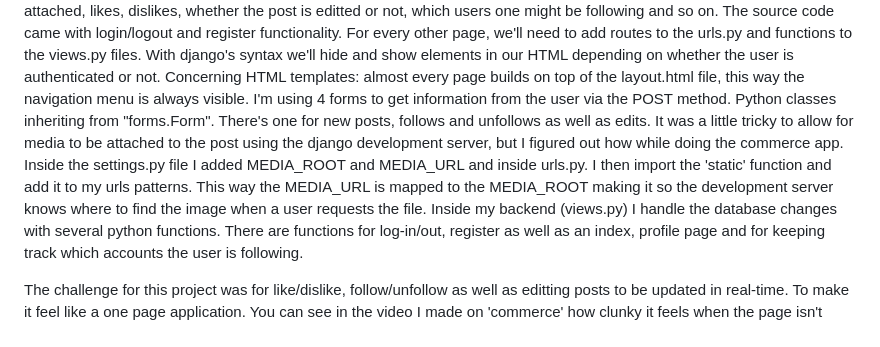
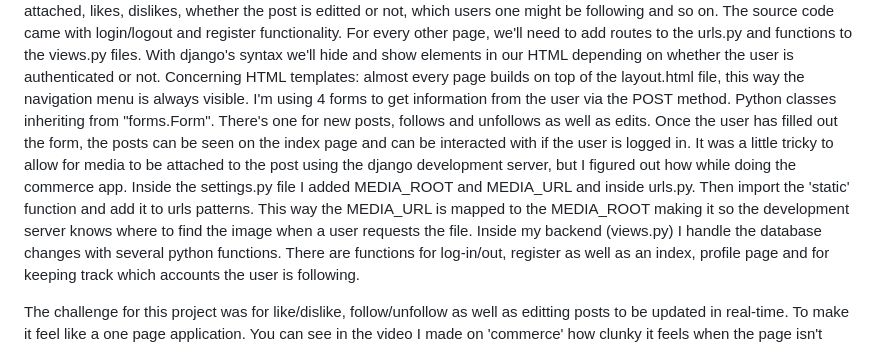
Before and after one commit to peethree/webdev, a Markdown page: README.md, the part around the change. Rendered like a GitHub page.

Commit message:
Update README.md
few extra lines of text

```diff
--- a/README.md
+++ b/README.md
@@ -3,7 +3,8 @@ web development project(s)
 Following are four web development projects that explore basic functionality of the web. Starting off with database manipulation in "wiki" with the use of python and django. We host a site displaying articles from inside our database. Then with the same tech. building our own database models in 'commerce'. Followed by adding javascript to get a one page application 'mail'. This then culminating in building the app "pwee3ter", which is essentially a distillation of techniques learned in the prior projects.
 
 The final project starts off by importing cs50's source code for 'network'. In this app we shamelessly take the popular X app as inspiration in order to build a social network. To do so, we'll need models in the database to store information. Django has a user model by default, but that alone - if left untempered with - does not suffice. Hence, why I added a model for user posts and for data related to follows. This is how we keep track of who wrote what, when it was posted, if there was an image attached, likes, dislikes, whether the post is editted or not, which users one might be following and so on. The source code came with login/logout and register functionality. For every other page, we'll need to add routes to the urls.py and functions to the views.py files. With django's syntax we'll hide and show elements in our HTML depending on whether the user is authenticated or not. Concerning HTML templates: almost every page builds on top of the layout.html file, this way the navigation menu is always visible.
-I'm using 4 forms to get information from the user via the POST method. Python classes inheriting from "forms.Form". There's one for new posts, follows and unfollows as well as edits. It was a little tricky to allow for media to be attached to the post using the django development server, but I figured out how while doing the commerce app. Inside the settings.py file I added MEDIA_ROOT and MEDIA_URL and inside urls.py. I then import the 'static' function and add it to my urls patterns. This way the MEDIA_URL is mapped to the MEDIA_ROOT making it so the development server knows where to find the image when a user requests the file.
+I'm using 4 forms to get information from the user via the POST method. Python classes inheriting from "forms.Form". There's one for new posts, follows and unfollows as well as edits. Once the user has filled out the form, the posts can be seen on the index page and can be interacted with if the user is logged in.
+It was a little tricky to allow for media to be attached to the post using the django development server, but I figured out how while doing the commerce app. Inside the settings.py file I added MEDIA_ROOT and MEDIA_URL and inside urls.py. Then import the 'static' function and add it to urls patterns. This way the MEDIA_URL is mapped to the MEDIA_ROOT making it so the development server knows where to find the image when a user requests the file.
 Inside my backend (views.py) I handle the database changes with several python functions. There are functions for log-in/out, register as well as an index, profile page and for keeping track which accounts the user is following.
 
 The challenge for this project was for like/dislike, follow/unfollow as well as editting posts to be updated in real-time. To make it feel like a one page application. You can see in the video I made on 'commerce' how clunky it feels when the page isn't immediately updated and the user has to refresh in order to see what has happened since the last time the page was loaded. We solve that problem here with the use of an API. The following backend functions are written in python: 'get_post' for looking up the post in question, 'update_post' for updating it and 'like_post' and 'dislike_post' for increasing or decreasing the likecount while we press the little thumbs up or down button. All of these functions also need a route in urls.py. To interact with these functions in real-time and to store the potentially newly given information, they are fetched and manipulated with javascript code which is hosted inside the static folder of the app. In the javascript code Eventlisteners look for clicks on specific buttons. Functions exist to change the (display) values of post related fields.
```
